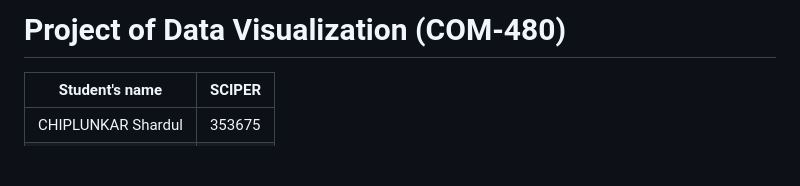
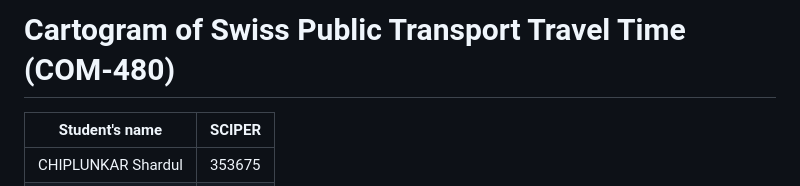
Before and after one commit to com-480-data-visualization/Cartarail, a Markdown page: README.md, the part around the change. GitHub-like rendering; blank space fills up the shorter version.

Commit message:
readme: Update title.

```diff
--- a/README.md
+++ b/README.md
@@ -1,4 +1,4 @@
-# Project of Data Visualization (COM-480)
+# Cartogram of Swiss Public Transport Travel Time (COM-480)
 
 | Student's name | SCIPER |
 | -------------- | ------ |
```
